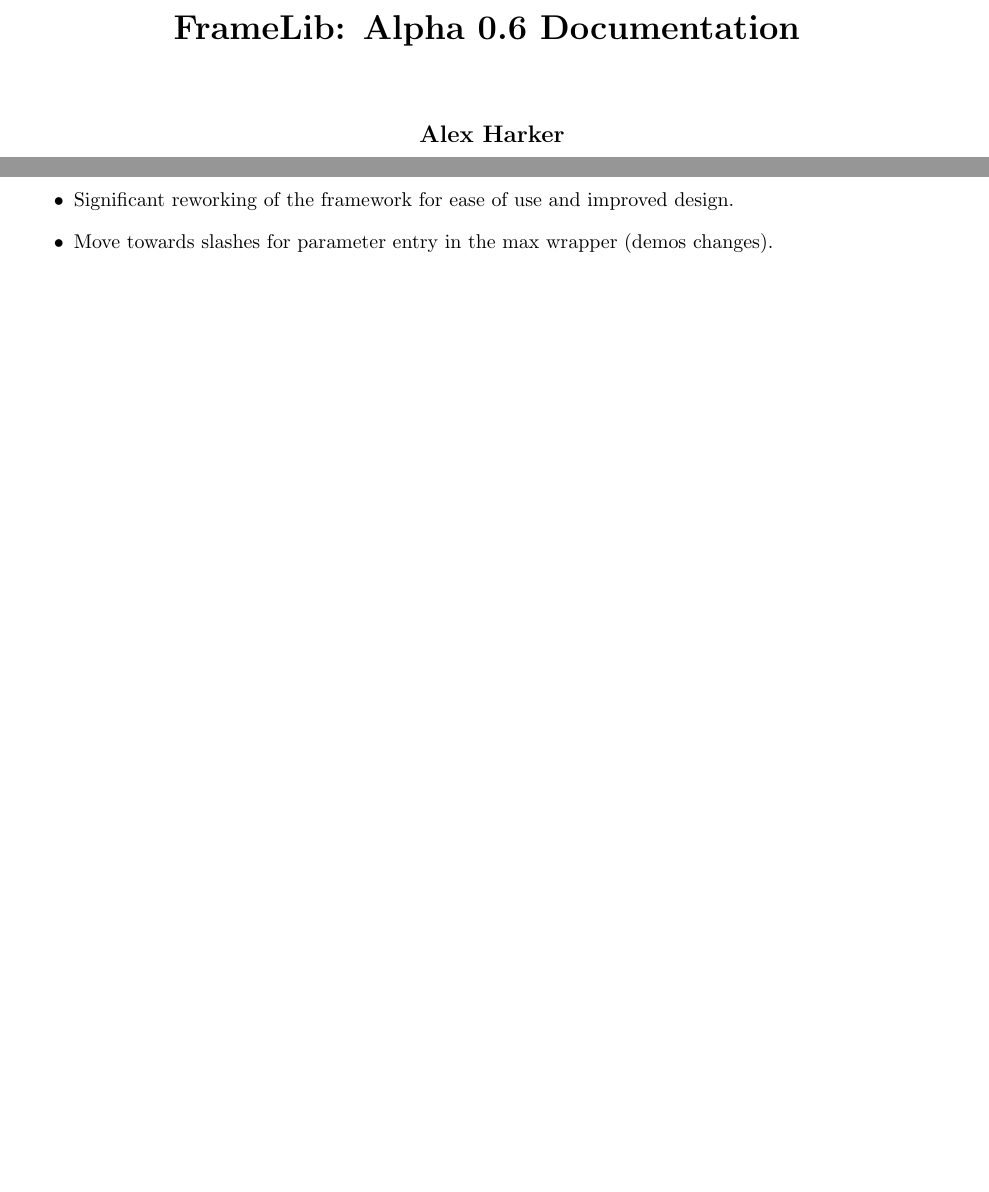
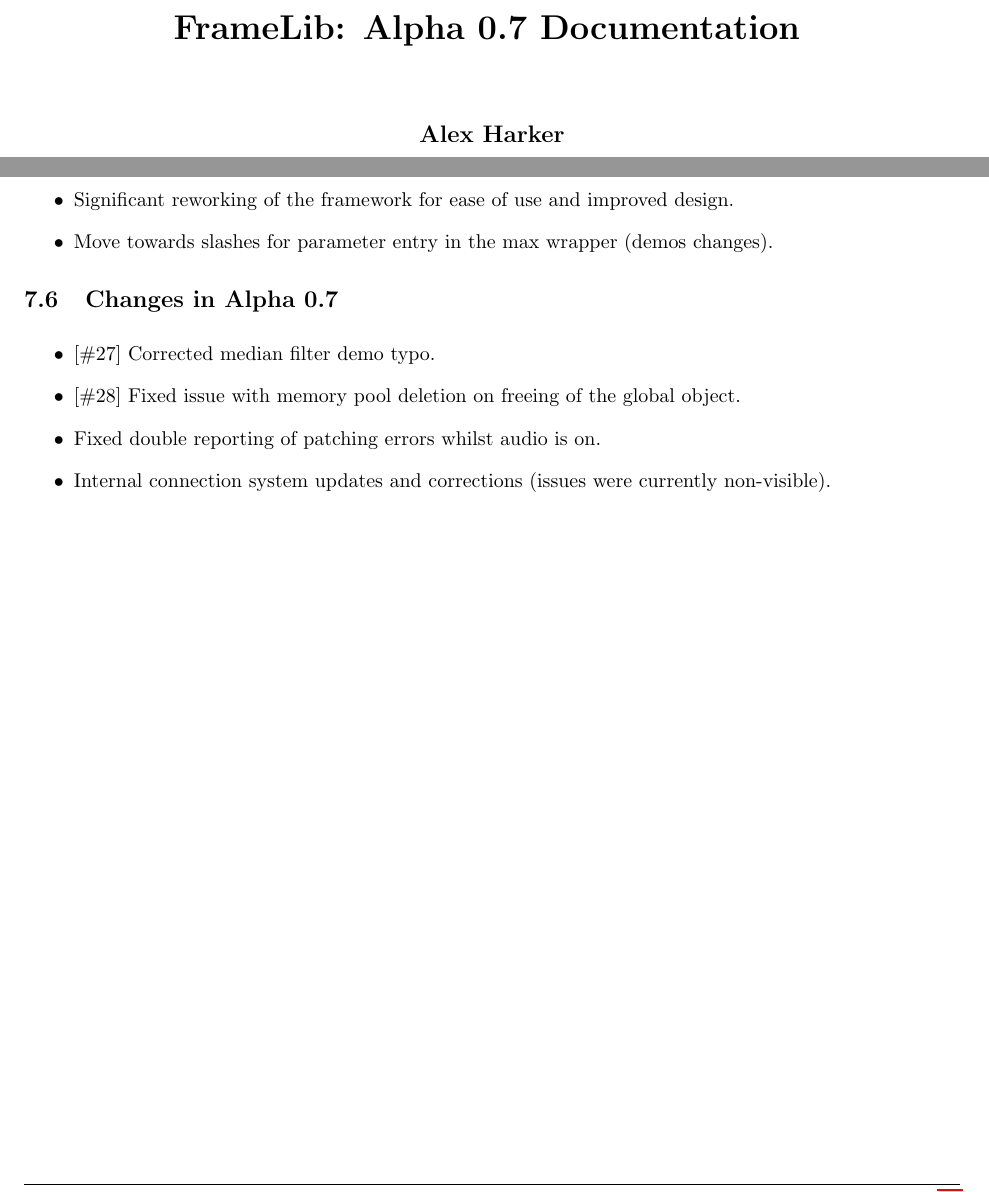
Before and after one commit to AlexHarker/FrameLib, a LaTeX document (Documentation/User Documentation/FrameLib_Readme.tex): two parts of pages 1 and 14 of 14, joined at a grey line, cut so that both start at the same text, the shorter picture padded with empty space. Compiled offline with pdfLaTeX.

Commit message:
Documentation and versioning

```diff
--- a/Documentation/User Documentation/FrameLib_Readme.tex
+++ b/Documentation/User Documentation/FrameLib_Readme.tex
@@ -29,7 +29,7 @@
 
 \linespread{1.1} % Line spacing
 
-\newcommand{\version}{Alpha 0.6}
+\newcommand{\version}{Alpha 0.7}
 % Set up the header and footer
 \pagestyle{fancy}
 \lhead{Alex Harker} % Top left header
@@ -488,4 +488,15 @@
 \item Move towards slashes for parameter entry in the max wrapper (demos changes).
 \end{itemize}
 
+\subsection{Changes in Alpha 0.7}
+\vspace{0.1in}
+
+\begin{itemize}
+\item {[\#27]} Corrected median filter demo typo.
+\item {[\#28]} Fixed issue with memory pool deletion on freeing of the global object.
+\item Fixed double reporting of patching errors whilst audio is on.
+\item Internal connection system updates and corrections (issues were currently non-visible).
+\end{itemize}
+
+
 \end{document}
```
Also changed, not shown: Current Test Version/FrameLib_Readme.pdf, Documentation/User Documentation/FrameLib_Readme.pdf, 1 other file.
